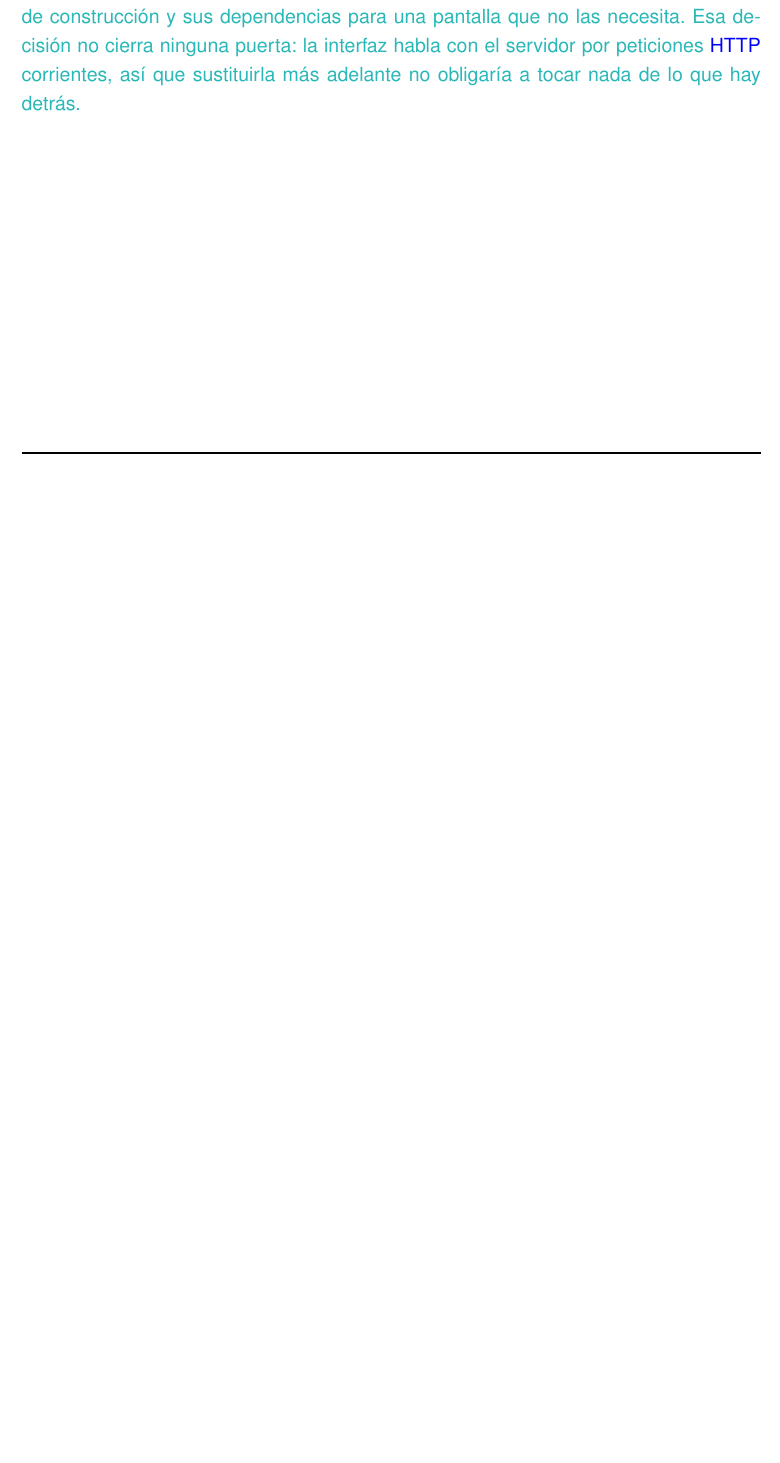
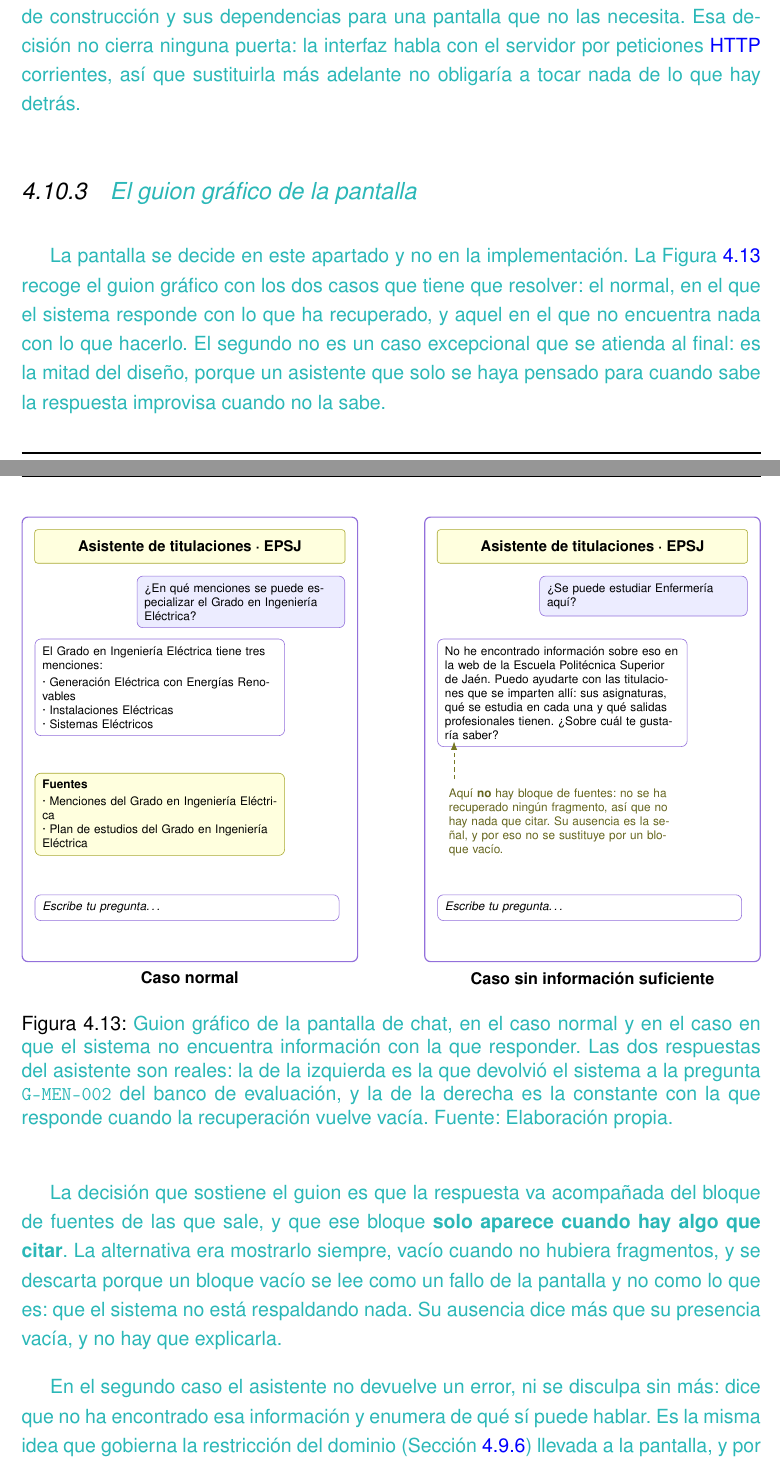
Before and after one commit to samubp10/tfg-recomendador-uja, a LaTeX document (memoria/main.tex, which reads memoria/capitulos/MaterialMetodos.tex): part of page 102 of 129 before the commit and two parts of pages 102 and 103 of 131 after it, the two joined at a grey line, cut so that both start at the same text, the shorter picture padded with empty space. Compiled offline with pdfLaTeX.

Commit message:
docs(IT-43): el guion gráfico decide la pantalla en el Cap. 4
El bloque de fuentes solo aparece cuando hay algo que citar. Mostrarlo siempre y vacío se lee como un fallo de la pantalla en vez de como que el sistema no respalda nada.

```diff
--- a/memoria/capitulos/MaterialMetodos.tex
+++ b/memoria/capitulos/MaterialMetodos.tex
@@ -1434,3 +1434,33 @@ Dentro de este umbral hay opciones que son eliminatorias, como que el modelo se
   una pantalla que no las necesita. Esa decisión no cierra ninguna puerta: la
   interfaz habla con el servidor por peticiones \sig{HTTP} corrientes, así que
   sustituirla más adelante no obligaría a tocar nada de lo que hay detrás.}
+
+\subsection[\textcolor{borrador2}{El guion gráfico de la pantalla}]{\textcolor{borrador2}{El guion gráfico de la pantalla}}
+\label{secc:fase3_storyboard}
+
+\textcolor{borrador2}{La pantalla se decide en este apartado y no en la
+  implementación. La Figura~\ref{fig:storyboard_chat} recoge el guion gráfico
+  con los dos casos que tiene que resolver: el normal, en el que el sistema
+  responde con lo que ha recuperado, y aquel en el que no encuentra nada con lo
+  que hacerlo. El segundo no es un caso excepcional que se atienda al final: es
+  la mitad del diseño, porque un asistente que solo se haya pensado para cuando
+  sabe la respuesta improvisa cuando no la sabe.}
+
+\input{diagramas/DiagramaStoryboardChat.tex}
+
+\textcolor{borrador2}{La decisión que sostiene el guion es que la respuesta va
+  acompañada del bloque de fuentes de las que sale, y que ese bloque
+  \textbf{solo aparece cuando hay algo que citar}. La alternativa era mostrarlo
+  siempre, vacío cuando no hubiera fragmentos, y se descarta porque un bloque
+  vacío se lee como un fallo de la pantalla y no como lo que es: que el sistema
+  no está respaldando nada. Su ausencia dice más que su presencia vacía, y no
+  hay que explicarla.}
+
+\textcolor{borrador2}{En el segundo caso el asistente no devuelve un error, ni
+  se disculpa sin más: dice que no ha encontrado esa información y enumera de
+  qué sí puede hablar. Es la misma idea que gobierna la restricción del dominio
+  (Sección~\ref{secc:fase2_dominio}) llevada a la pantalla, y por eso el texto
+  que aparece en la figura no es una redacción de ejemplo, sino la constante
+  con la que responde el sistema. Que el guion enseñe el texto real y no un
+  relleno es lo que permite comprobar que la pantalla y el código dicen lo
+  mismo.}
```
